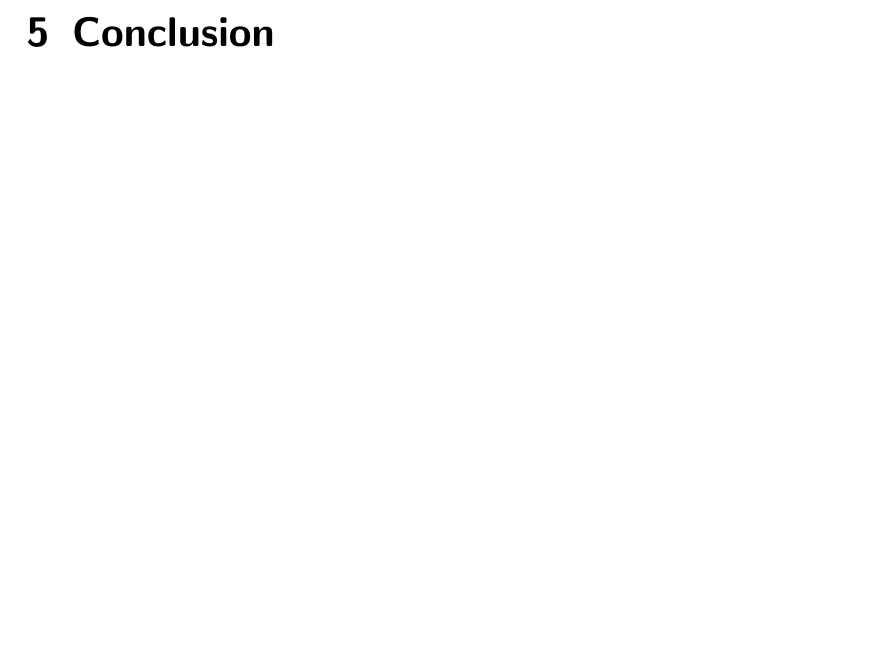
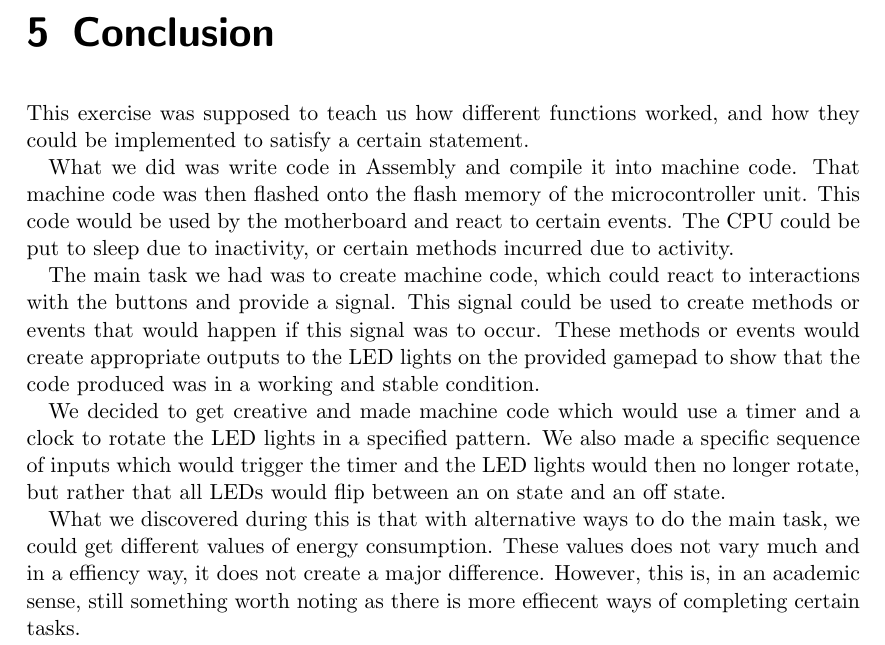
Before and after one commit to einhov/tdt4258, a LaTeX document (1/doc/main.tex, which reads 1/doc/content/05-conclusion.tex): part of page 12 of 13, cut so that both start at the same text, the shorter picture padded with empty space. Compiled offline with pdfLaTeX.

Commit message:
Conclusion first draft

```diff
--- a/1/doc/content/05-conclusion.tex
+++ b/1/doc/content/05-conclusion.tex
@@ -1,5 +1,23 @@
 \chapter{Conclusion}
 % This chapter should be a look back at the entire report and summarizing the problem, the solution and the obtained results.
+This exercise was supposed to teach us how different functions worked,
+and how they could be implemented to satisfy a certain statement.
+
+What we did was write code in Assembly and compile it into machine code. That machine code was then flashed onto the flash memory of the microcontroller unit. This code would be used by the motherboard and react to certain events. The CPU could be put to sleep due to inactivity, or certain methods incurred due to activity.
+
+The main task we had was to create machine code, which could react to interactions with the buttons and provide a signal. This signal could be used to create methods or events that would happen if this signal was to occur. These methods or events would create appropriate outputs to the LED lights on the provided gamepad to show that the code produced was in a working and stable condition.
+
+We decided to get creative and made machine code which would use a timer and
+a clock to rotate the LED lights in a specified pattern. We also made a specific
+sequence of inputs which would trigger the timer and the LED lights would then
+no longer rotate, but rather that all LEDs would flip between an on state and
+an off state.
+
+What we discovered during this is that with alternative ways to do
+the main task, we could get different values of energy consumption. These values
+does not vary much and in a effiency way, it does not create a major difference.
+However, this is, in an academic sense, still something worth noting as there is
+more effiecent ways of completing certain tasks.
 
 % \section{Evaluation of the Assignment}
 % You can include comments about the assignment itself here. While this part is not obligatory and not graded, it is valuable feedback to the course staff that can be used to improve the exercises in the future.
```
